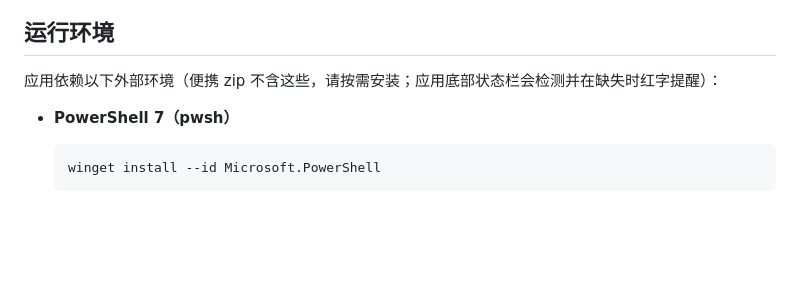
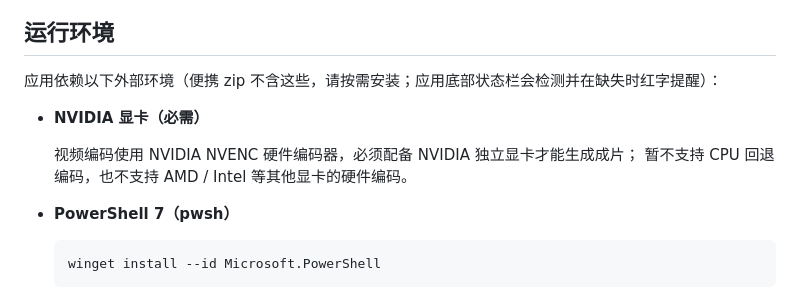
Before and after one commit to BaronJason/video-lab, a Markdown page: README.md, the part around the change. GitHub-like rendering; blank space fills up the shorter version.

Commit message:
README 补充运行环境说明：视频编码必需 NVIDIA 显卡，暂不支持 CPU 回退与其他显卡

````diff
--- a/README.md
+++ b/README.md
@@ -48,6 +48,11 @@ Video Lab/
 
 应用依赖以下外部环境（便携 zip 不含这些，请按需安装；应用底部状态栏会检测并在缺失时红字提醒）：
 
+- **NVIDIA 显卡（必需）**
+
+  视频编码使用 NVIDIA NVENC 硬件编码器，必须配备 NVIDIA 独立显卡才能生成成片；
+  暂不支持 CPU 回退编码，也不支持 AMD / Intel 等其他显卡的硬件编码。
+
 - **PowerShell 7（pwsh）**
 
   ```bash
````
